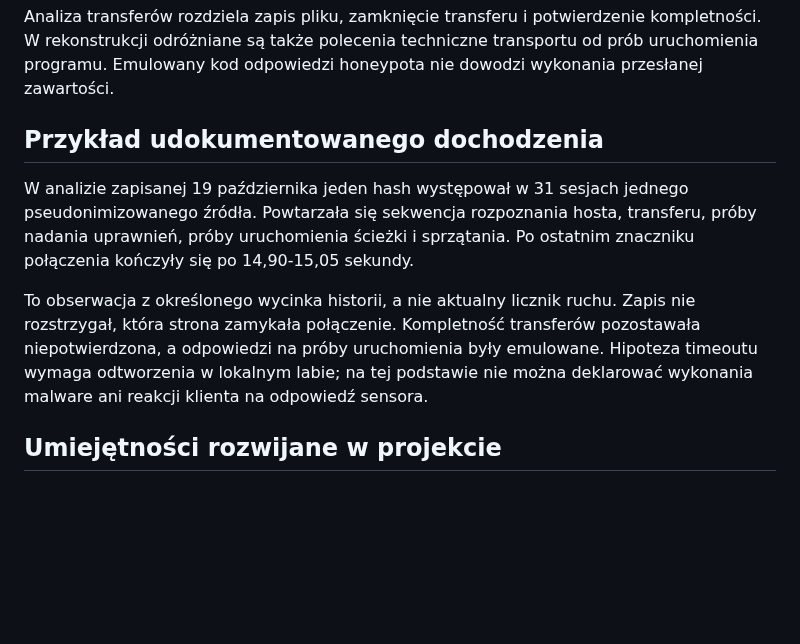
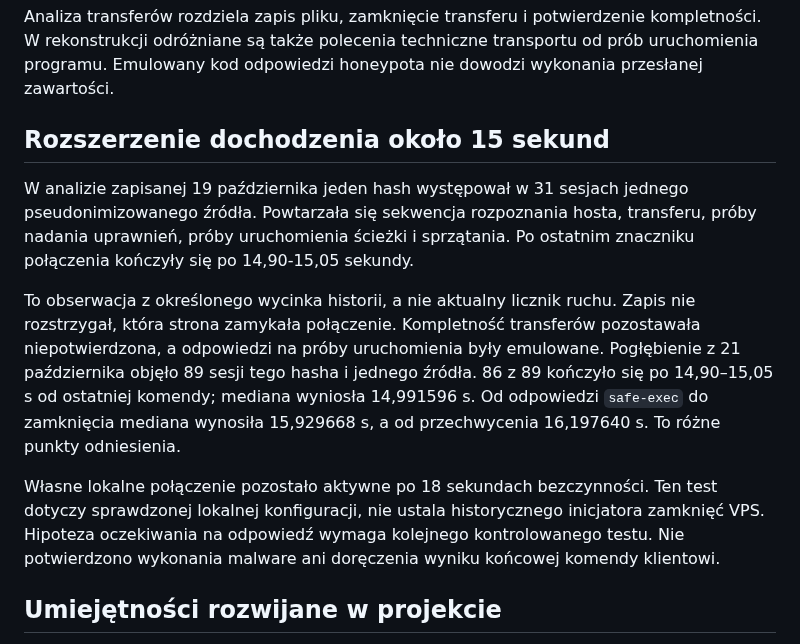
Before and after one commit to aldladla/pl-honeynet-observer, a Markdown page: docs/project-status-2026-10.md, the part around one of its changes. GitHub-like rendering; blank space fills up the shorter version.

```diff
--- a/docs/project-status-2026-10.md
+++ b/docs/project-status-2026-10.md
@@ -52,7 +80,7 @@ kompletności. W rekonstrukcji odróżniane są także polecenia techniczne tran
 od prób uruchomienia programu. Emulowany kod odpowiedzi honeypota nie dowodzi
 wykonania przesłanej zawartości.
 
-## Przykład udokumentowanego dochodzenia
+## Rozszerzenie dochodzenia około 15 sekund
 
 W analizie zapisanej 19 października jeden hash występował w 31 sesjach jednego
 pseudonimizowanego źródła. Powtarzała się sekwencja rozpoznania hosta,
@@ -62,8 +90,16 @@ Po ostatnim znaczniku połączenia kończyły się po 14,90-15,05 sekundy.
 To obserwacja z określonego wycinka historii, a nie aktualny licznik ruchu.
 Zapis nie rozstrzygał, która strona zamykała połączenie. Kompletność transferów
 pozostawała niepotwierdzona, a odpowiedzi na próby uruchomienia były emulowane.
-Hipoteza timeoutu wymaga odtworzenia w lokalnym labie; na tej podstawie
-nie można deklarować wykonania malware ani reakcji klienta na odpowiedź sensora.
+Pogłębienie z 21 października objęło 89 sesji tego hasha i jednego źródła.
+86 z 89 kończyło się po 14,90–15,05 s od ostatniej komendy; mediana wyniosła
+14,991596 s. Od odpowiedzi `safe-exec` do zamknięcia mediana wynosiła
+15,929668 s, a od przechwycenia 16,197640 s. To różne punkty odniesienia.
+
+Własne lokalne połączenie pozostało aktywne po 18 sekundach bezczynności.
+Ten test dotyczy sprawdzonej lokalnej konfiguracji, nie ustala historycznego
+inicjatora zamknięć VPS. Hipoteza oczekiwania na odpowiedź wymaga kolejnego
+kontrolowanego testu. Nie potwierdzono wykonania malware ani doręczenia
+wyniku końcowej komendy klientowi.
 
 ## Umiejętności rozwijane w projekcie
 
```
Also changed, not shown: other parts of docs/project-status-2026-10.md (+31 -3 lines), README.md (+24 -10 lines), docs/case-study-parallel-sessions-2026-10.md (added, +117 -0 lines), docs/images/artifact-provenance-20261021.png (added).
